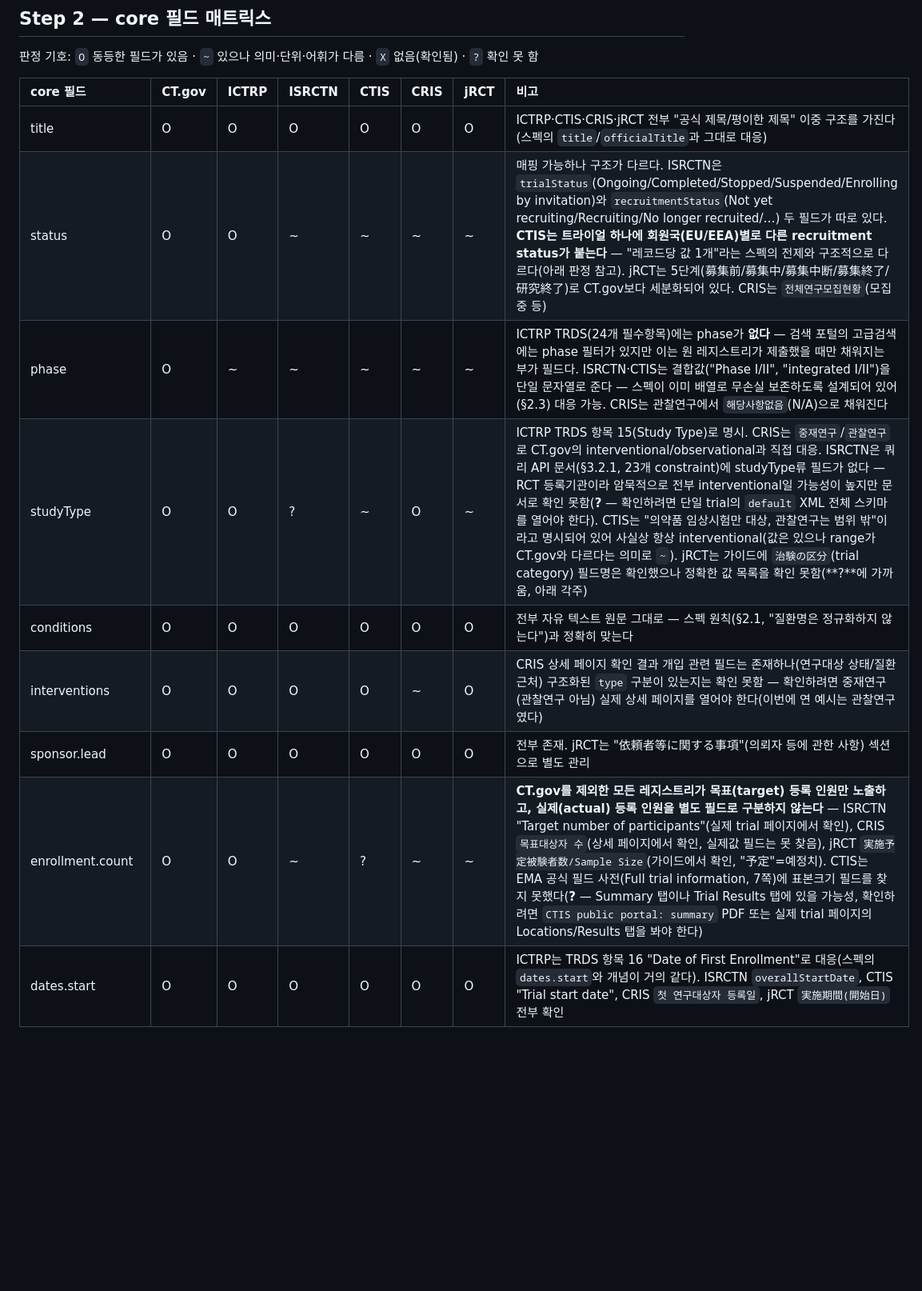
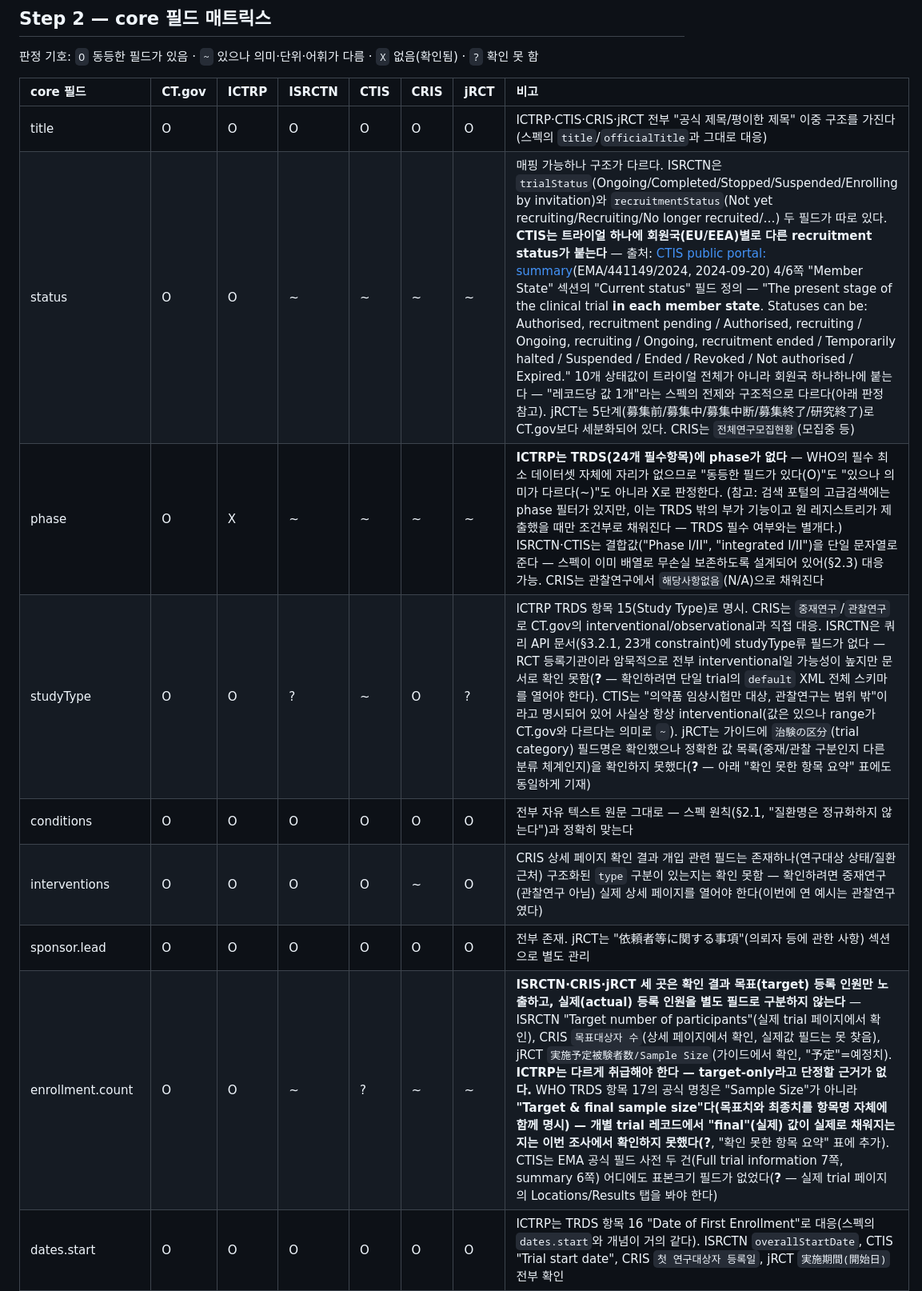
Before and after one commit to kimmingul/ctreg, a Markdown page: docs/registry-field-survey-2026-08-22.md, the part around one of its changes. Shown at 80% size. Rendered like a GitHub page; blank space fills up the shorter version.

```diff
--- a/docs/registry-field-survey-2026-08-22.md
+++ b/docs/registry-field-survey-2026-08-22.md
@@ -31,13 +31,13 @@
 | core 필드 | CT.gov | ICTRP | ISRCTN | CTIS | CRIS | jRCT | 비고 |
 | :-- | :-- | :-- | :-- | :-- | :-- | :-- | :-- |
 | title | O | O | O | O | O | O | ICTRP·CTIS·CRIS·jRCT 전부 "공식 제목/평이한 제목" 이중 구조를 가진다(스펙의 `title`/`officialTitle`과 그대로 대응) |
-| status | O | O | ~ | ~ | ~ | ~ | 매핑 가능하나 구조가 다르다. ISRCTN은 `trialStatus`(Ongoing/Completed/Stopped/Suspended/Enrolling by invitation)와 `recruitmentStatus`(Not yet recruiting/Recruiting/No longer recruited/…) 두 필드가 따로 있다. **CTIS는 트라이얼 하나에 회원국(EU/EEA)별로 다른 recruitment status가 붙는다** — "레코드당 값 1개"라는 스펙의 전제와 구조적으로 다르다(아래 판정 참고). jRCT는 5단계(募集前/募集中/募集中断/募集終了/研究終了)로 CT.gov보다 세분화되어 있다. CRIS는 `전체연구모집현황`(모집중 등) |
-| phase | O | ~ | ~ | ~ | ~ | ~ | ICTRP TRDS(24개 필수항목)에는 phase가 **없다** — 검색 포털의 고급검색에는 phase 필터가 있지만 이는 원 레지스트리가 제출했을 때만 채워지는 부가 필드다. ISRCTN·CTIS는 결합값("Phase I/II", "integrated I/II")을 단일 문자열로 준다 — 스펙이 이미 배열로 무손실 보존하도록 설계되어 있어(§2.3) 대응 가능. CRIS는 관찰연구에서 `해당사항없음`(N/A)으로 채워진다 |
-| studyType | O | O | ? | ~ | O | ~ | ICTRP TRDS 항목 15(Study Type)로 명시. CRIS는 `중재연구`/`관찰연구`로 CT.gov의 interventional/observational과 직접 대응. ISRCTN은 쿼리 API 문서(§3.2.1, 23개 constraint)에 studyType류 필드가 없다 — RCT 등록기관이라 암묵적으로 전부 interventional일 가능성이 높지만 문서로 확인 못함(**?** — 확인하려면 단일 trial의 `default` XML 전체 스키마를 열어야 한다). CTIS는 "의약품 임상시험만 대상, 관찰연구는 범위 밖"이라고 명시되어 있어 사실상 항상 interventional(값은 있으나 range가 CT.gov와 다르다는 의미로 `~`). jRCT는 가이드에 `治験の区分`(trial category) 필드명은 확인했으나 정확한 값 목록을 확인 못함(**?**에 가까움, 아래 각주) |
+| status | O | O | ~ | ~ | ~ | ~ | 매핑 가능하나 구조가 다르다. ISRCTN은 `trialStatus`(Ongoing/Completed/Stopped/Suspended/Enrolling by invitation)와 `recruitmentStatus`(Not yet recruiting/Recruiting/No longer recruited/…) 두 필드가 따로 있다. **CTIS는 트라이얼 하나에 회원국(EU/EEA)별로 다른 recruitment status가 붙는다** — 출처: [CTIS public portal: summary](https://www.ema.europa.eu/en/documents/other/clinical-trial-information-system-ctis-public-portal-summary_en.pdf)(EMA/441149/2024, 2024-09-20) 4/6쪽 "Member State" 섹션의 "Current status" 필드 정의 — "The present stage of the clinical trial **in each member state**. Statuses can be: Authorised, recruitment pending / Authorised, recruiting / Ongoing, recruiting / Ongoing, recruitment ended / Temporarily halted / Suspended / Ended / Revoked / Not authorised / Expired." 10개 상태값이 트라이얼 전체가 아니라 회원국 하나하나에 붙는다 — "레코드당 값 1개"라는 스펙의 전제와 구조적으로 다르다(아래 판정 참고). jRCT는 5단계(募集前/募集中/募集中断/募集終了/研究終了)로 CT.gov보다 세분화되어 있다. CRIS는 `전체연구모집현황`(모집중 등) |
+| phase | O | X | ~ | ~ | ~ | ~ | **ICTRP는 TRDS(24개 필수항목)에 phase가 없다** — WHO의 필수 최소 데이터셋 자체에 자리가 없으므로 "동등한 필드가 있다(O)"도 "있으나 의미가 다르다(~)"도 아니라 X로 판정한다. (참고: 검색 포털의 고급검색에는 phase 필터가 있지만, 이는 TRDS 밖의 부가 기능이고 원 레지스트리가 제출했을 때만 조건부로 채워진다 — TRDS 필수 여부와는 별개다.) ISRCTN·CTIS는 결합값("Phase I/II", "integrated I/II")을 단일 문자열로 준다 — 스펙이 이미 배열로 무손실 보존하도록 설계되어 있어(§2.3) 대응 가능. CRIS는 관찰연구에서 `해당사항없음`(N/A)으로 채워진다 |
+| studyType | O | O | ? | ~ | O | ? | ICTRP TRDS 항목 15(Study Type)로 명시. CRIS는 `중재연구`/`관찰연구`로 CT.gov의 interventional/observational과 직접 대응. ISRCTN은 쿼리 API 문서(§3.2.1, 23개 constraint)에 studyType류 필드가 없다 — RCT 등록기관이라 암묵적으로 전부 interventional일 가능성이 높지만 문서로 확인 못함(**?** — 확인하려면 단일 trial의 `default` XML 전체 스키마를 열어야 한다). CTIS는 "의약품 임상시험만 대상, 관찰연구는 범위 밖"이라고 명시되어 있어 사실상 항상 interventional(값은 있으나 range가 CT.gov와 다르다는 의미로 `~`). jRCT는 가이드에 `治験の区分`(trial category) 필드명은 확인했으나 정확한 값 목록(중재/관찰 구분인지 다른 분류 체계인지)을 확인하지 못했다(**?** — 아래 "확인 못한 항목 요약" 표에도 동일하게 기재) |
 | conditions | O | O | O | O | O | O | 전부 자유 텍스트 원문 그대로 — 스펙 원칙(§2.1, "질환명은 정규화하지 않는다")과 정확히 맞는다 |
 | interventions | O | O | O | O | ~ | O | CRIS 상세 페이지 확인 결과 개입 관련 필드는 존재하나(연구대상 상태/질환 근처) 구조화된 `type` 구분이 있는지는 확인 못함 — 확인하려면 중재연구(관찰연구 아님) 실제 상세 페이지를 열어야 한다(이번에 연 예시는 관찰연구였다) |
 | sponsor.lead | O | O | O | O | O | O | 전부 존재. jRCT는 "依頼者等に関する事項"(의뢰자 등에 관한 사항) 섹션으로 별도 관리 |
-| enrollment.count | O | O | ~ | ? | ~ | ~ | **CT.gov를 제외한 모든 레지스트리가 목표(target) 등록 인원만 노출하고, 실제(actual) 등록 인원을 별도 필드로 구분하지 않는다** — ISRCTN "Target number of participants"(실제 trial 페이지에서 확인), CRIS `목표대상자 수`(상세 페이지에서 확인, 실제값 필드는 못 찾음), jRCT `実施予定被験者数/Sample Size`(가이드에서 확인, "予定"=예정치). CTIS는 EMA 공식 필드 사전(Full trial information, 7쪽)에 표본크기 필드를 찾지 못했다(**?** — Summary 탭이나 Trial Results 탭에 있을 가능성, 확인하려면 `CTIS public portal: summary` PDF 또는 실제 trial 페이지의 Locations/Results 탭을 봐야 한다) |
+| enrollment.count | O | O | ~ | ? | ~ | ~ | **ISRCTN·CRIS·jRCT 세 곳은 확인 결과 목표(target) 등록 인원만 노출하고, 실제(actual) 등록 인원을 별도 필드로 구분하지 않는다** — ISRCTN "Target number of participants"(실제 trial 페이지에서 확인), CRIS `목표대상자 수`(상세 페이지에서 확인, 실제값 필드는 못 찾음), jRCT `実施予定被験者数/Sample Size`(가이드에서 확인, "予定"=예정치). **ICTRP는 다르게 취급해야 한다 — target-only라고 단정할 근거가 없다.** WHO TRDS 항목 17의 공식 명칭은 "Sample Size"가 아니라 **"Target & final sample size"**다(목표치와 최종치를 항목명 자체에 함께 명시) — 개별 trial 레코드에서 "final"(실제) 값이 실제로 채워지는지는 이번 조사에서 확인하지 못했다(**?**, "확인 못한 항목 요약" 표에 추가). CTIS는 EMA 공식 필드 사전 두 건(Full trial information 7쪽, summary 6쪽) 어디에도 표본크기 필드가 없었다(**?** — 실제 trial 페이지의 Locations/Results 탭을 봐야 한다) |
 | dates.start | O | O | O | O | O | O | ICTRP는 TRDS 항목 16 "Date of First Enrollment"로 대응(스펙의 `dates.start`와 개념이 거의 같다). ISRCTN `overallStartDate`, CTIS "Trial start date", CRIS `첫 연구대상자 등록일`, jRCT `実施期間(開始日)` 전부 확인 |
 | dates.lastUpdated | O | ? | O | ? | O | O | ISRCTN `lastEdited`(dateTime, range 쿼리 가능) 확인. CRIS `date_updated` 필드가 공공데이터포털 API 응답에 존재함을 확인. jRCT `最終公表日`(가이드에 "최후에 갱신된 날"로 명시) 확인. ICTRP는 TRDS 24항목에도, 검색 포털 고급검색 필드 목록에도 "최종 갱신일"이 없다(**?** — 확인하려면 실제 trial 하나를 XML로 내려받아 레코드 안에 타임스탬프가 있는지, 또는 Web Service 계정을 발급받아 응답 스키마를 봐야 한다). CTIS는 EMA 공식 필드 사전에서 찾지 못했다(**?** — 확인 방법은 enrollment.count 항목과 동일) |
 | locations | O | ~ | ~ | ~ | ~ | ~ | **좌표(`geo`)를 제공하는 곳은 CT.gov뿐이다.** ICTRP·ISRCTN은 TRDS/API 문서 모두 "국가" 단위까지만 필드가 있다(도시·기관명 없음 — ISRCTN `recruitmentCountry`는 국가 리스트 range 필드다). CTIS는 별도 "Locations and contact points" 탭이 있으나(사이트 안내에서 탭 존재만 확인) 좌표 제공 여부는 확인 못함. CRIS는 `참여기관`(기관명, 도시 수준 주소는 있을 수 있으나 좌표는 없음), jRCT는 `実施医療機関`(기관명+주소, 좌표 없음) |
```
Also changed, not shown: other parts of docs/registry-field-survey-2026-08-22.md (+9 -8 lines), 1 other file.
